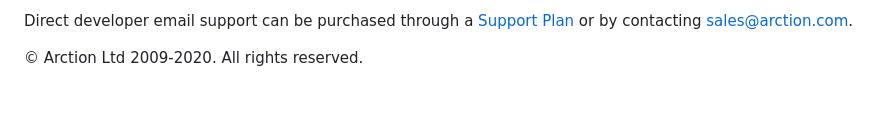
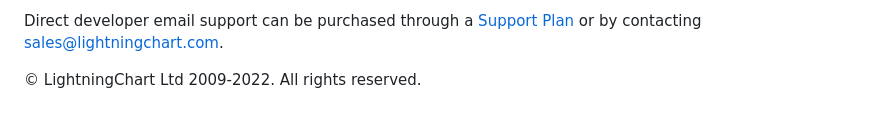
Before and after one commit to Lightning-Chart/lcjs-example-0917-confidenceEllipsoid3d, a Markdown page: README.md, the part around the change printed below. Drawn GitHub-style.

```diff
--- a/README.md
+++ b/README.md
@@ -57,4 +61,4 @@ If you think you found a bug in the LightningChart JavaScript library, please co
 
-Direct developer email support can be purchased through a [Support Plan][4] or by contacting sales@arction.com.
+Direct developer email support can be purchased through a [Support Plan][4] or by contacting sales@lightningchart.com.
 
 [0]: https://github.com/Arction/
@@ -65,4 +69,4 @@ Direct developer email support can be purchased through a [Support Plan][4] or b
 
-© Arction Ltd 2009-2020. All rights reserved.
+© LightningChart Ltd 2009-2022. All rights reserved.
 
 
```
Also changed, not shown: other parts of README.md (+26 -22 lines), confidenceEllipsoid3d-cyberSpace.png (added), confidenceEllipsoid3d-darkGold.png (added), confidenceEllipsoid3d-light.png (added), confidenceEllipsoid3d-lightNature.png (added), confidenceEllipsoid3d-turquoiseHexagon.png (added), 6 other files.
